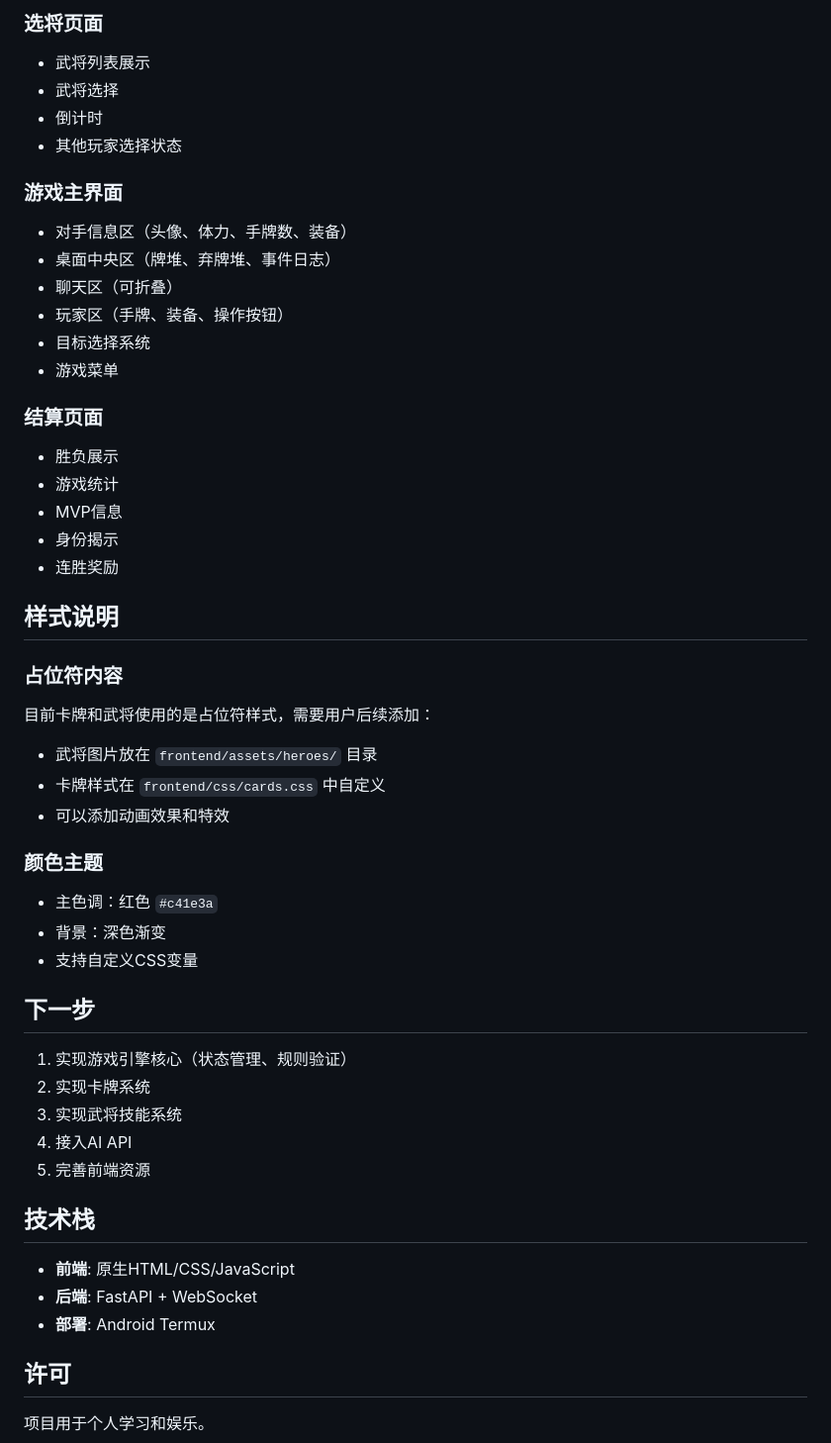
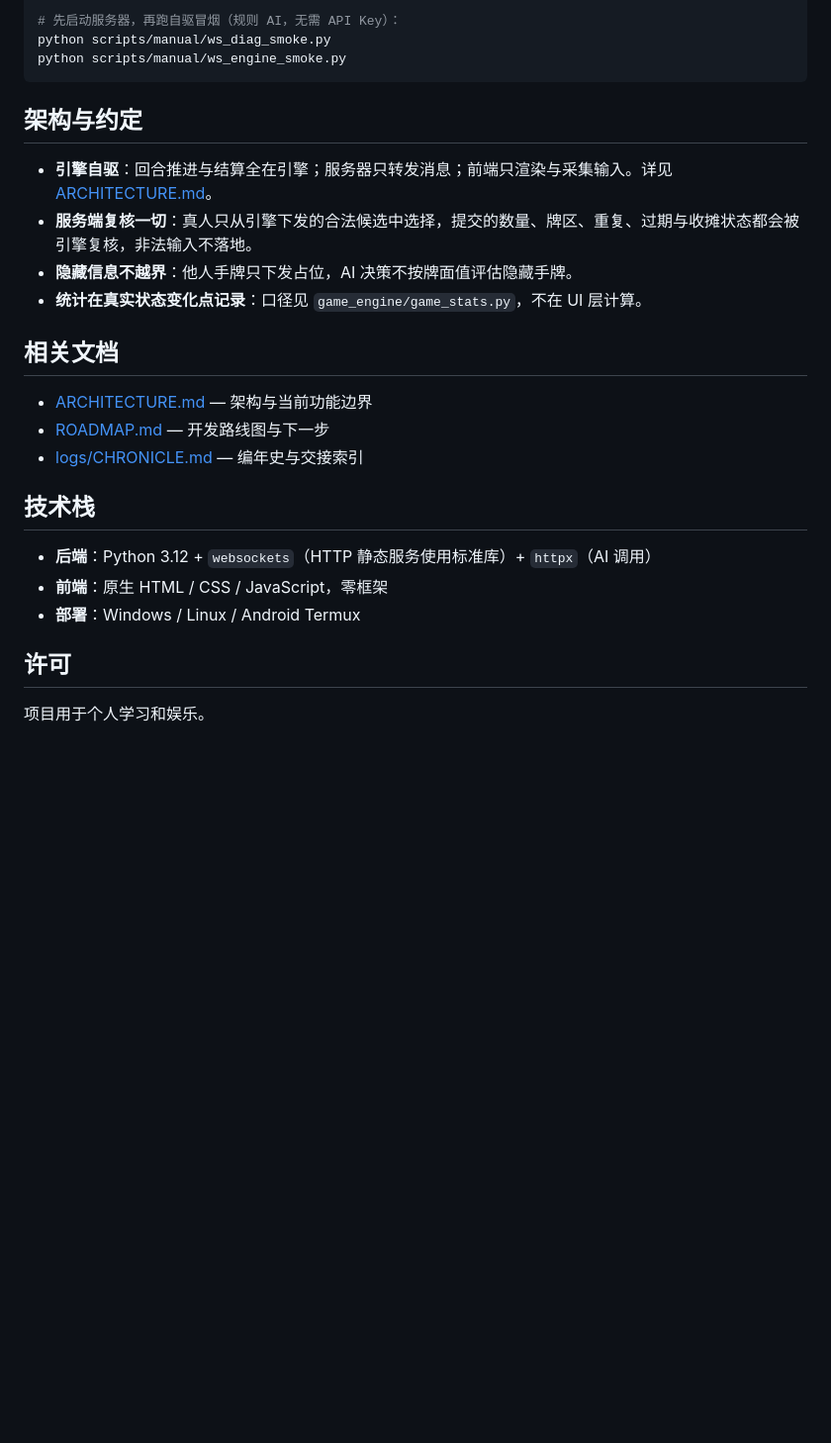
Before and after one commit to a01284614505-web/sanguosha_ai_person, a Markdown page: README.md, the part around one of its changes. Shown at 99% size. Rendered like a GitHub page; blank space fills up the shorter version.

Commit message:
docs: README 更新至 6A/6C/7B 实现状态
README 从 test_server 时代改写为当前实现：5 人身份局 / 27 将 54 技能 / 三档
牌堆、真人选牌流程、真实对局统计、启动与测试命令、项目结构与文档索引。

Co-authored-by: CommandCodeBot <noreply@commandcode.ai>

````diff
--- a/README.md
+++ b/README.md
@@ -82,51 +77,27 @@ sanguosha_tavern/
 
-### 选将页面
-- 武将列表展示
-- 武将选择
-- 倒计时
-- 其他玩家选择状态
+# 先启动服务器，再跑自驱冒烟（规则 AI，无需 API Key）：
+python scripts/manual/ws_diag_smoke.py
+python scripts/manual/ws_engine_smoke.py
+```
 
-### 游戏主界面
-- 对手信息区（头像、体力、手牌数、装备）
-- 桌面中央区（牌堆、弃牌堆、事件日志）
-- 聊天区（可折叠）
-- 玩家区（手牌、装备、操作按钮）
-- 目标选择系统
-- 游戏菜单
+## 架构与约定
 
-### 结算页面
-- 胜负展示
-- 游戏统计
-- MVP信息
-- 身份揭示
-- 连胜奖励
+- **引擎自驱**：回合推进与结算全在引擎；服务器只转发消息；前端只渲染与采集输入。详见 [ARCHITECTURE.md](ARCHITECTURE.md)。
+- **服务端复核一切**：真人只从引擎下发的合法候选中选择，提交的数量、牌区、重复、过期与收摊状态都会被引擎复核，非法输入不落地。
+- **隐藏信息不越界**：他人手牌只下发占位，AI 决策不按牌面值评估隐藏手牌。
+- **统计在真实状态变化点记录**：口径见 `game_engine/game_stats.py`，不在 UI 层计算。
 
-## 样式说明
+## 相关文档
 
-### 占位符内容
-目前卡牌和武将使用的是占位符样式，需要用户后续添加：
-- 武将图片放在 `frontend/assets/heroes/` 目录
-- 卡牌样式在 `frontend/css/cards.css` 中自定义
-- 可以添加动画效果和特效
-
-### 颜色主题
-- 主色调：红色 `#c41e3a`
-- 背景：深色渐变
-- 支持自定义CSS变量
-
-## 下一步
-
-1. 实现游戏引擎核心（状态管理、规则验证）
-2. 实现卡牌系统
-3. 实现武将技能系统
-4. 接入AI API
-5. 完善前端资源
+- [ARCHITECTURE.md](ARCHITECTURE.md) — 架构与当前功能边界
+- [ROADMAP.md](ROADMAP.md) — 开发路线图与下一步
+- [logs/CHRONICLE.md](logs/CHRONICLE.md) — 编年史与交接索引
 
 ## 技术栈
 
-- **前端**: 原生HTML/CSS/JavaScript
-- **后端**: FastAPI + WebSocket
-- **部署**: Android Termux
+- **后端**：Python 3.12 + `websockets`（HTTP 静态服务使用标准库）+ `httpx`（AI 调用）
+- **前端**：原生 HTML / CSS / JavaScript，零框架
+- **部署**：Windows / Linux / Android Termux
 
 ## 许可
 
````
Also changed, not shown: other parts of README.md (+57 -62 lines).
